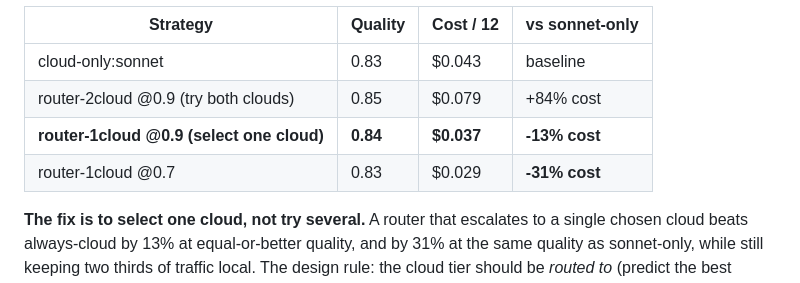
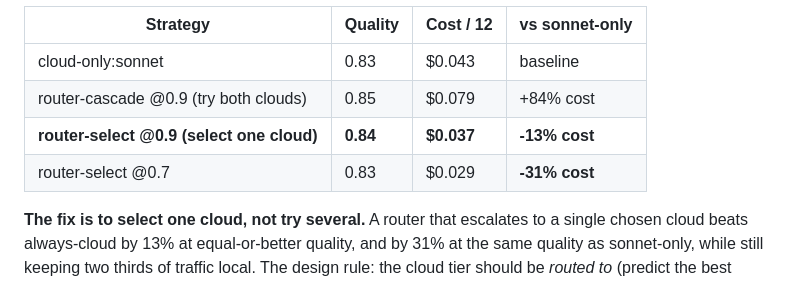
Before and after one commit to zyziyun/llm-routing, a Markdown page: docs/EXPERIMENTS.md, the part around the change. Drawn GitHub-style.

Commit message:
docs: rename hosted router variants to cascade/select to match harness

```diff
--- a/docs/EXPERIMENTS.md
+++ b/docs/EXPERIMENTS.md
@@ -226,9 +226,9 @@ among expensive clouds it loses.
 | Strategy | Quality | Cost / 12 | vs sonnet-only |
 |---|---|---|---|
 | cloud-only:sonnet | 0.83 | $0.043 | baseline |
-| router-2cloud @0.9 (try both clouds) | 0.85 | $0.079 | +84% cost |
-| **router-1cloud @0.9 (select one cloud)** | **0.84** | **$0.037** | **-13% cost** |
-| router-1cloud @0.7 | 0.83 | $0.029 | **-31% cost** |
+| router-cascade @0.9 (try both clouds) | 0.85 | $0.079 | +84% cost |
+| **router-select @0.9 (select one cloud)** | **0.84** | **$0.037** | **-13% cost** |
+| router-select @0.7 | 0.83 | $0.029 | **-31% cost** |
 
 **The fix is to select one cloud, not try several.** A router that escalates to a
 single chosen cloud beats always-cloud by 13% at equal-or-better quality, and by
```
